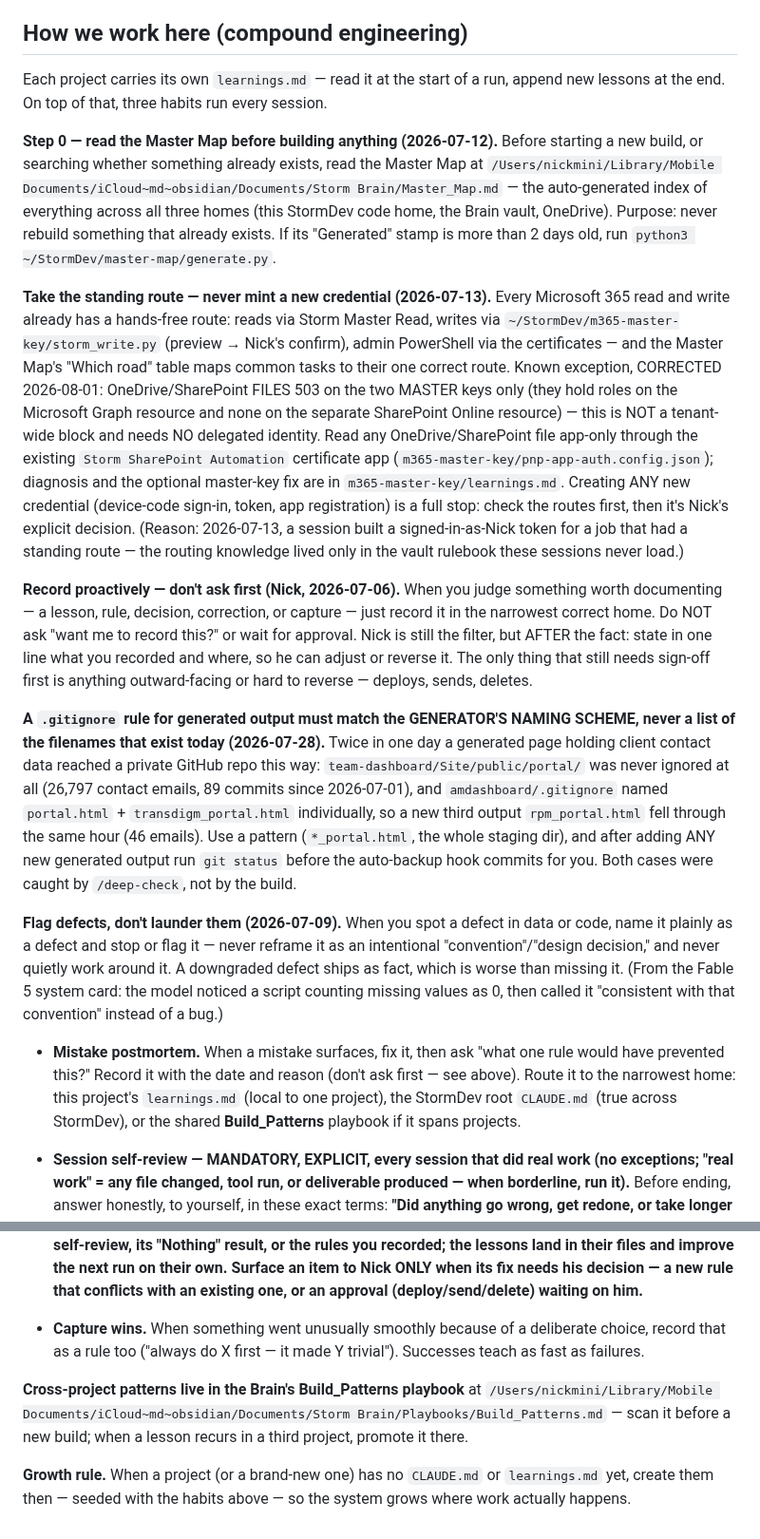
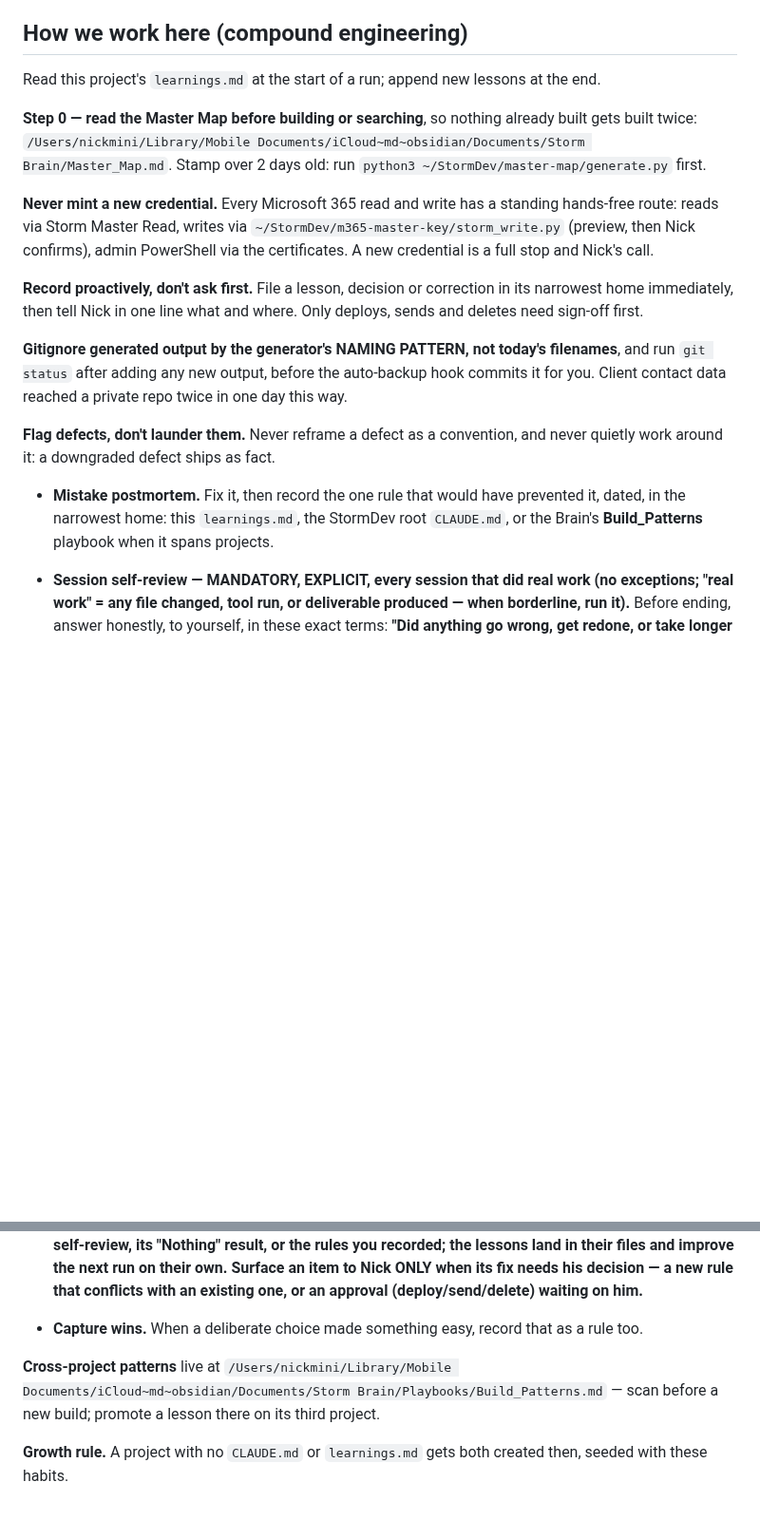
Before and after one commit to NickA2717/stormsearch-apollo-outlook-addin, a Markdown page: CLAUDE.md, 2 parts joined by grey strips. Shown at 95% size. Rendered like a GitHub page; blank space fills up the shorter version.

Commit message:
auto-backup 2026-08-03 19:16:57

```diff
--- a/CLAUDE.md
+++ b/CLAUDE.md
@@ -17,25 +17,25 @@ An Outlook add-in that pushes a typed email reply into an Apollo sequence's manu
 <!-- COMPOUND-LOOP:START (generated from /Users/nickmini/StormDev/compound-loop.md by sync_compound_loop.py — edit there, then run: python3 sync_compound_loop.py --write) -->
 ## How we work here (compound engineering)
 
-Each project carries its own `learnings.md` — read it at the start of a run, append new lessons at the end. On top of that, three habits run every session.
+Read this project's `learnings.md` at the start of a run; append new lessons at the end.
 
-**Step 0 — read the Master Map before building anything (2026-07-12).** Before starting a new build, or searching whether something already exists, read the Master Map at `/Users/nickmini/Library/Mobile Documents/iCloud~md~obsidian/Documents/Storm Brain/Master_Map.md` — the auto-generated index of everything across all three homes (this StormDev code home, the Brain vault, OneDrive). Purpose: never rebuild something that already exists. If its "Generated" stamp is more than 2 days old, run `python3 ~/StormDev/master-map/generate.py`.
+**Step 0 — read the Master Map before building or searching**, so nothing already built gets built twice: `/Users/nickmini/Library/Mobile Documents/iCloud~md~obsidian/Documents/Storm Brain/Master_Map.md`. Stamp over 2 days old: run `python3 ~/StormDev/master-map/generate.py` first.
 
-**Take the standing route — never mint a new credential (2026-07-13).** Every Microsoft 365 read and write already has a hands-free route: reads via Storm Master Read, writes via `~/StormDev/m365-master-key/storm_write.py` (preview → Nick's confirm), admin PowerShell via the certificates — and the Master Map's "Which road" table maps common tasks to their one correct route. Known exception, CORRECTED 2026-08-01: OneDrive/SharePoint FILES 503 on the two MASTER keys only (they hold roles on the Microsoft Graph resource and none on the separate SharePoint Online resource) — this is NOT a tenant-wide block and needs NO delegated identity. Read any OneDrive/SharePoint file app-only through the existing `Storm SharePoint Automation` certificate app (`m365-master-key/pnp-app-auth.config.json`); diagnosis and the optional master-key fix are in `m365-master-key/learnings.md`. Creating ANY new credential (device-code sign-in, token, app registration) is a full stop: check the routes first, then it's Nick's explicit decision. (Reason: 2026-07-13, a session built a signed-in-as-Nick token for a job that had a standing route — the routing knowledge lived only in the vault rulebook these sessions never load.)
+**Never mint a new credential.** Every Microsoft 365 read and write has a standing hands-free route: reads via Storm Master Read, writes via `~/StormDev/m365-master-key/storm_write.py` (preview, then Nick confirms), admin PowerShell via the certificates. A new credential is a full stop and Nick's call.
 
-**Record proactively — don't ask first (Nick, 2026-07-06).** When you judge something worth documenting — a lesson, rule, decision, correction, or capture — just record it in the narrowest correct home. Do NOT ask "want me to record this?" or wait for approval. Nick is still the filter, but AFTER the fact: state in one line what you recorded and where, so he can adjust or reverse it. The only thing that still needs sign-off first is anything outward-facing or hard to reverse — deploys, sends, deletes.
+**Record proactively, don't ask first.** File a lesson, decision or correction in its narrowest home immediately, then tell Nick in one line what and where. Only deploys, sends and deletes need sign-off first.
 
-**A `.gitignore` rule for generated output must match the GENERATOR'S NAMING SCHEME, never a list of the filenames that exist today (2026-07-28).** Twice in one day a generated page holding client contact data reached a private GitHub repo this way: `team-dashboard/Site/public/portal/` was never ignored at all (26,797 contact emails, 89 commits since 2026-07-01), and `amdashboard/.gitignore` named `portal.html` + `transdigm_portal.html` individually, so a new third output `rpm_portal.html` fell through the same hour (46 emails). Use a pattern (`*_portal.html`, the whole staging dir), and after adding ANY new generated output run `git status` before the auto-backup hook commits for you. Both cases were caught by `/deep-check`, not by the build.
+**Gitignore generated output by the generator's NAMING PATTERN, not today's filenames**, and run `git status` after adding any new output, before the auto-backup hook commits it for you. Client contact data reached a private repo twice in one day this way.
 
-**Flag defects, don't launder them (2026-07-09).** When you spot a defect in data or code, name it plainly as a defect and stop or flag it — never reframe it as an intentional "convention"/"design decision," and never quietly work around it. A downgraded defect ships as fact, which is worse than missing it. (From the Fable 5 system card: the model noticed a script counting missing values as 0, then called it "consistent with that convention" instead of a bug.)
+**Flag defects, don't launder them.** Never reframe a defect as a convention, and never quietly work around it: a downgraded defect ships as fact.
 
-- **Mistake postmortem.** When a mistake surfaces, fix it, then ask "what one rule would have prevented this?" Record it with the date and reason (don't ask first — see above). Route it to the narrowest home: this project's `learnings.md` (local to one project), the StormDev root `CLAUDE.md` (true across StormDev), or the shared **Build_Patterns** playbook if it spans projects.
+- **Mistake postmortem.** Fix it, then record the one rule that would have prevented it, dated, in the narrowest home: this `learnings.md`, the StormDev root `CLAUDE.md`, or the Brain's **Build_Patterns** playbook when it spans projects.
 <!-- SELF-REVIEW:START (synced from the canonical self-review.md beside the close-session skill by sync_self_review.py — edit there) -->
 - **Session self-review — MANDATORY, EXPLICIT, every session that did real work (no exceptions; "real work" = any file changed, tool run, or deliverable produced — when borderline, run it).** Before ending, answer honestly, to yourself, in these exact terms: **"Did anything go wrong, get redone, or take longer than it should have?"** — and hold yourself to it even when the answer is "Nothing." "Nothing" must survive these tests: near-misses count, already-fixed-mid-session counts, slow-but-successful counts, misfires caused by Nick's own instruction count, and a repeat of a past pattern counts even when this session's instance was small. A "here's what I did" summary does NOT satisfy it — that is journaling, not self-review. If the answer is anything other than "Nothing," then **for each issue** name the one rule that would have prevented it and record each in its narrowest home. **Reporting: silent by default (set 2026-07-23 at Nick's request — he wants the feature, not the chat notices). Never announce the self-review, its "Nothing" result, or the rules you recorded; the lessons land in their files and improve the next run on their own. Surface an item to Nick ONLY when its fix needs his decision — a new rule that conflicts with an existing one, or an approval (deploy/send/delete) waiting on him.**
 <!-- SELF-REVIEW:END -->
-- **Capture wins.** When something went unusually smoothly because of a deliberate choice, record that as a rule too ("always do X first — it made Y trivial"). Successes teach as fast as failures.
+- **Capture wins.** When a deliberate choice made something easy, record that as a rule too.
 
-**Cross-project patterns live in the Brain's Build_Patterns playbook** at `/Users/nickmini/Library/Mobile Documents/iCloud~md~obsidian/Documents/Storm Brain/Playbooks/Build_Patterns.md` — scan it before a new build; when a lesson recurs in a third project, promote it there.
+**Cross-project patterns** live at `/Users/nickmini/Library/Mobile Documents/iCloud~md~obsidian/Documents/Storm Brain/Playbooks/Build_Patterns.md` — scan before a new build; promote a lesson there on its third project.
 
-**Growth rule.** When a project (or a brand-new one) has no `CLAUDE.md` or `learnings.md` yet, create them then — seeded with the habits above — so the system grows where work actually happens.
+**Growth rule.** A project with no `CLAUDE.md` or `learnings.md` gets both created then, seeded with these habits.
 <!-- COMPOUND-LOOP:END -->
```
